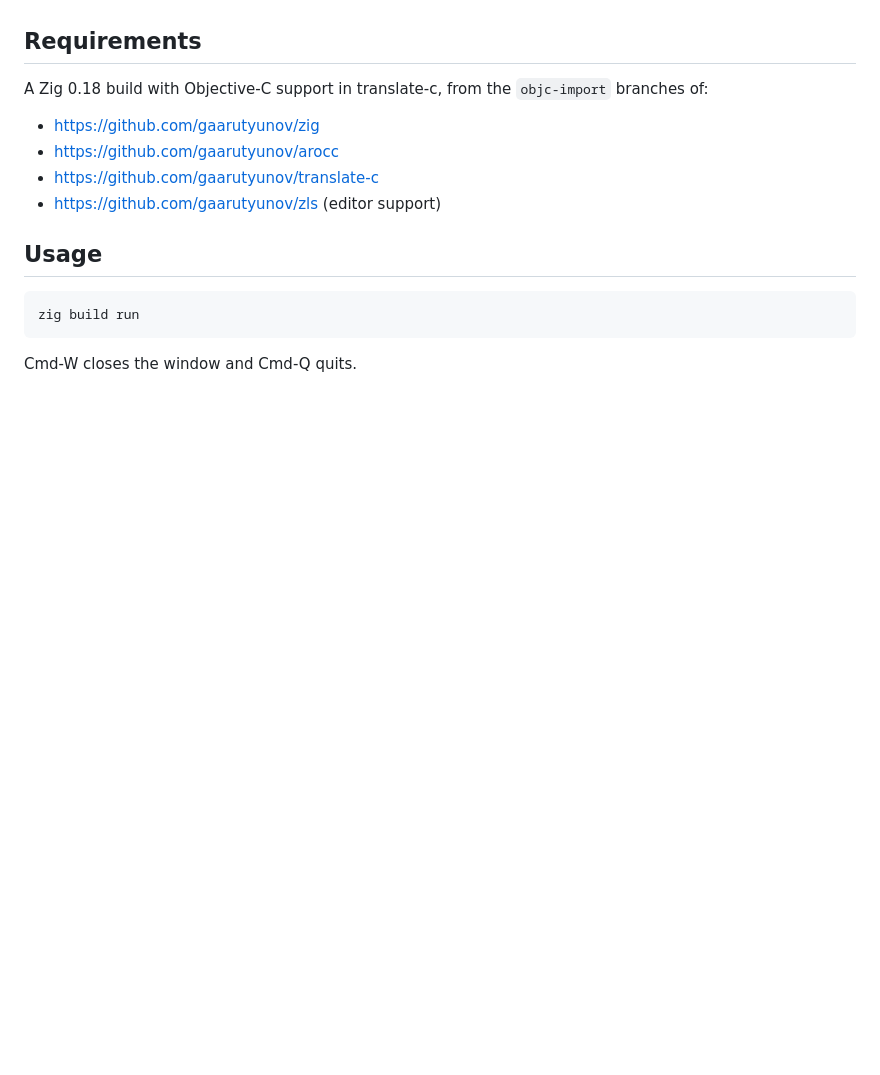
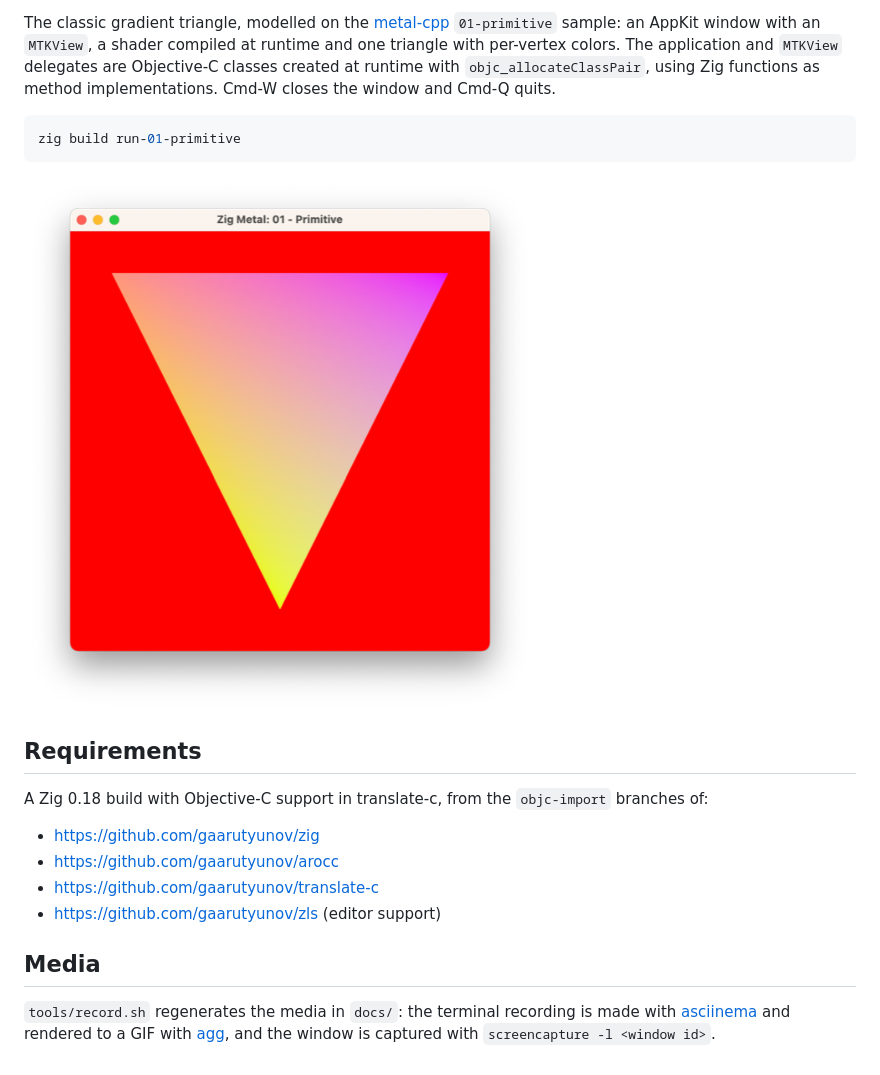
Before and after one commit to gaarutyunov/metal-zig, a Markdown page: README.md, the part around one of its changes. Rendered like a GitHub page; pictures changed too: docs/01-primitive.png (added); blank space fills up the shorter version.

````diff
--- a/README.md
+++ b/README.md
@@ -35,3 +44,15 @@ with `objc_allocateClassPair`, using Zig functions as method implementations.
+The classic gradient triangle, modelled on the
+[metal-cpp](https://developer.apple.com/metal/cpp/) `01-primitive` sample: an
+AppKit window with an `MTKView`, a shader compiled at runtime and one triangle
+with per-vertex colors. The application and `MTKView` delegates are
+Objective-C classes created at runtime with `objc_allocateClassPair`, using Zig
+functions as method implementations. Cmd-W closes the window and Cmd-Q quits.
+
+```sh
+zig build run-01-primitive
+```
+
+<img src="docs/01-primitive.png" alt="01-primitive" width="512">
 
 ## Requirements
 
@@ -43,10 +64,9 @@ A Zig 0.18 build with Objective-C support in translate-c, from the
 - https://github.com/gaarutyunov/translate-c
 - https://github.com/gaarutyunov/zls (editor support)
 
-## Usage
+## Media
 
-```sh
-zig build run
-```
-
-Cmd-W closes the window and Cmd-Q quits.
+`tools/record.sh` regenerates the media in `docs/`: the terminal recording is
+made with [asciinema](https://asciinema.org) and rendered to a GIF with
+[agg](https://github.com/asciinema/agg), and the window is captured with
+`screencapture -l <window id>`.
````
Also changed, not shown: other parts of README.md (+23 -14 lines), docs/00-device.gif (added), docs/screenshot.png (deleted), 7 other files.
